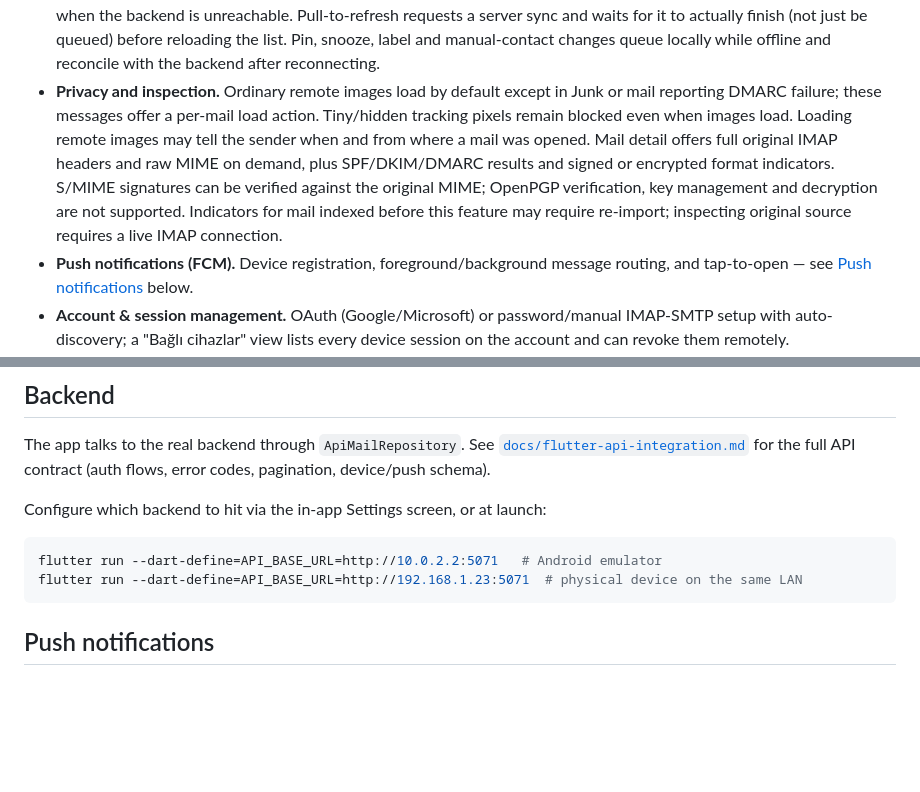
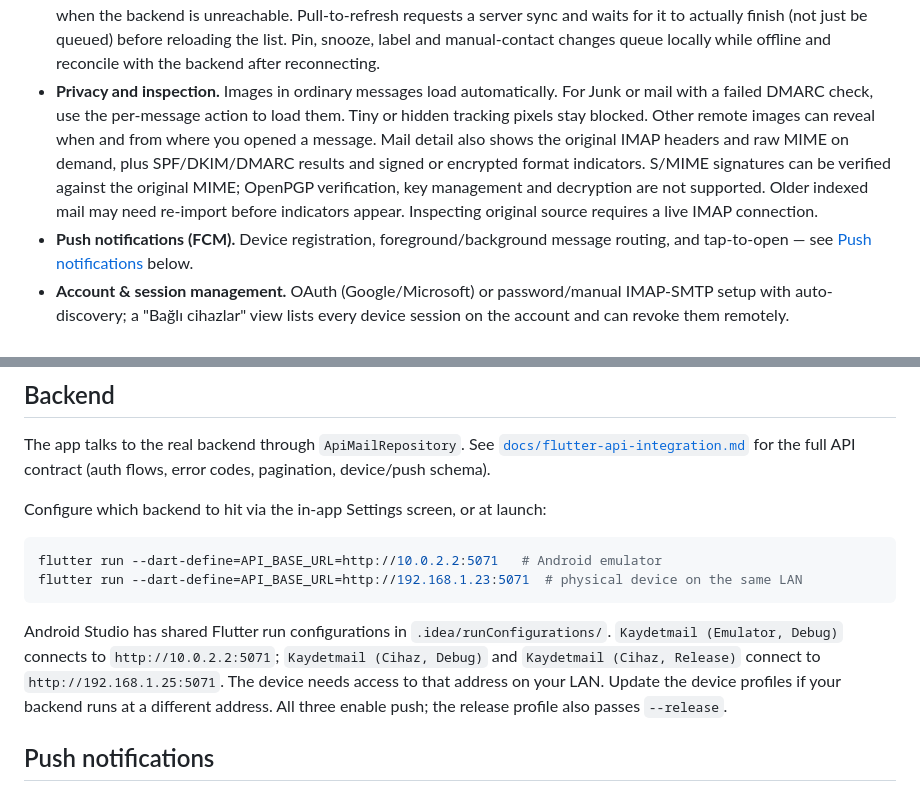
Before and after one commit to nisaturk/kaydetmail, a Markdown page: README.md, 2 parts joined by grey strips. Drawn GitHub-style; blank space fills up the shorter version.

Commit message:
docs: explain shared run profiles and image loading (#70)

````diff
--- a/README.md
+++ b/README.md
@@ -44,16 +44,16 @@ one unified inbox.
   actually finish (not just be queued) before reloading the list.
   Pin, snooze, label and manual-contact changes queue locally while offline and
   reconcile with the backend after reconnecting.
-- **Privacy and inspection.** Ordinary remote images load by default except in
-  Junk or mail reporting DMARC failure; these messages offer a per-mail load
-  action. Tiny/hidden tracking pixels remain blocked even when images load.
-  Loading remote images may tell the sender when and from where a mail was
-  opened. Mail detail offers full original IMAP
-  headers and raw MIME on demand, plus SPF/DKIM/DMARC results and signed or
-  encrypted format indicators. S/MIME signatures can be verified against the
-  original MIME; OpenPGP verification, key management and decryption are not
-  supported. Indicators for mail indexed before this feature may require
-  re-import; inspecting original source requires a live IMAP connection.
+- **Privacy and inspection.** Images in ordinary messages load automatically.
+  For Junk or mail with a failed DMARC check, use the per-message action to
+  load them. Tiny or hidden tracking pixels stay blocked. Other remote images
+  can reveal when and from where you opened a message. Mail detail also shows
+  the original IMAP headers and raw MIME on demand, plus SPF/DKIM/DMARC
+  results and signed or encrypted format indicators. S/MIME signatures can be
+  verified against the original MIME; OpenPGP verification, key management
+  and decryption are not supported. Older indexed mail may need re-import
+  before indicators appear. Inspecting original source requires a live IMAP
+  connection.
 - **Push notifications (FCM).** Device registration, foreground/background message
   routing, and tap-to-open — see [Push notifications](#push-notifications) below.
 - **Account & session management.** OAuth (Google/Microsoft) or password/manual
@@ -97,6 +97,14 @@ Configure which backend to hit via the in-app Settings screen, or at launch:
 flutter run --dart-define=API_BASE_URL=http://10.0.2.2:5071   # Android emulator
 flutter run --dart-define=API_BASE_URL=http://192.168.1.23:5071  # physical device on the same LAN
 ```
+
+Android Studio has shared Flutter run configurations in
+`.idea/runConfigurations/`. `Kaydetmail (Emulator, Debug)` connects to
+`http://10.0.2.2:5071`; `Kaydetmail (Cihaz, Debug)` and
+`Kaydetmail (Cihaz, Release)` connect to `http://192.168.1.25:5071`.
+The device needs access to that address on your LAN. Update the device
+profiles if your backend runs at a different address. All three enable push;
+the release profile also passes `--release`.
 
 ## Push notifications
 
````
